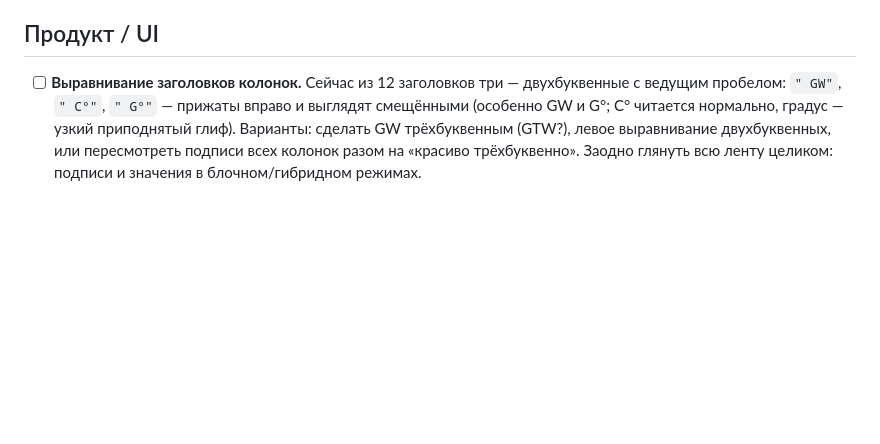
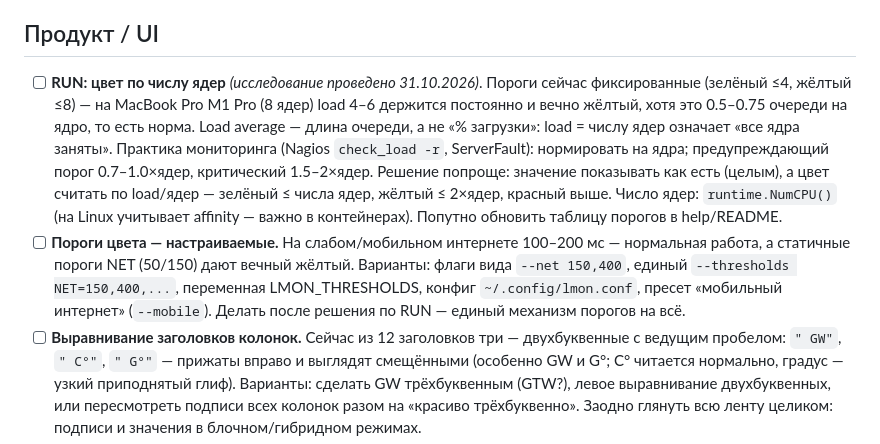
Before and after one commit to martiyanov/lmon, a Markdown page: BACKLOG.md, the part around the change. Rendered like a GitHub page; blank space fills up the shorter version.

Commit message:
BACKLOG: адаптивные пороги — RUN по числу ядер (исследование записано), настраиваемые пороги цвета

```diff
--- a/BACKLOG.md
+++ b/BACKLOG.md
@@ -10,6 +10,23 @@
 
 ## Продукт / UI
 
+- [ ] **RUN: цвет по числу ядер** *(исследование проведено 31.10.2026)*.
+  Пороги сейчас фиксированные (зелёный ≤4, жёлтый ≤8) — на MacBook Pro
+  M1 Pro (8 ядер) load 4–6 держится постоянно и вечно жёлтый, хотя это
+  0.5–0.75 очереди на ядро, то есть норма. Load average — длина очереди,
+  а не «% загрузки»: load = числу ядер означает «все ядра заняты».
+  Практика мониторинга (Nagios `check_load -r`, ServerFault): нормировать
+  на ядра; предупреждающий порог 0.7–1.0×ядер, критический 1.5–2×ядер.
+  Решение попроще: значение показывать как есть (целым), а цвет считать
+  по load/ядер — зелёный ≤ числа ядер, жёлтый ≤ 2×ядер, красный выше.
+  Число ядер: `runtime.NumCPU()` (на Linux учитывает affinity — важно
+  в контейнерах). Попутно обновить таблицу порогов в help/README.
+- [ ] **Пороги цвета — настраиваемые.** На слабом/мобильном интернете
+  100–200 мс — нормальная работа, а статичные пороги NET (50/150)
+  дают вечный жёлтый. Варианты: флаги вида `--net 150,400`, единый
+  `--thresholds NET=150,400,...`, переменная LMON_THRESHOLDS, конфиг
+  `~/.config/lmon.conf`, пресет «мобильный интернет» (`--mobile`).
+  Делать после решения по RUN — единый механизм порогов на всё.
 - [ ] **Выравнивание заголовков колонок.** Сейчас из 12 заголовков три —
   двухбуквенные с ведущим пробелом: `" GW"`, `" C°"`, `" G°"` — прижаты
   вправо и выглядят смещёнными (особенно GW и G°; C° читается нормально,
```
